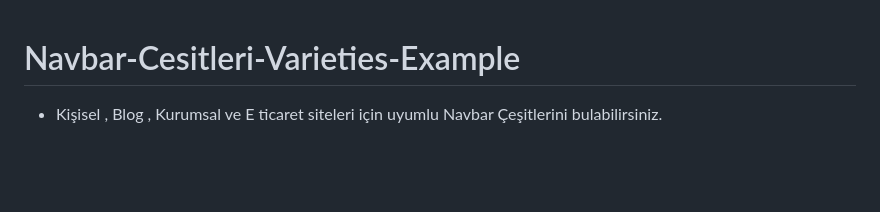
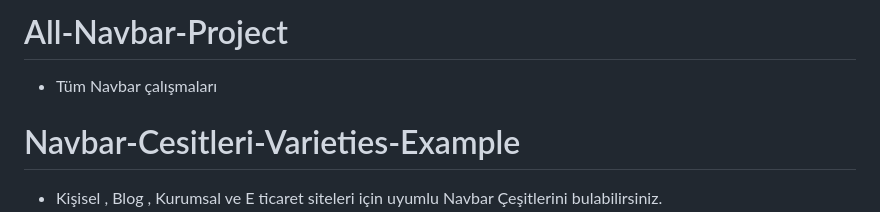
Before and after one commit to ErenCanKONUK/All-Navbar-Project, a Markdown page: README.md, the part around the change. Drawn GitHub-style; blank space fills up the shorter version.

```diff
--- a/README.md
+++ b/README.md
@@ -1,3 +1,7 @@
+# All-Navbar-Project
+
+- Tüm Navbar çalışmaları
+
 # Navbar-Cesitleri-Varieties-Example
 
 - Kişisel , Blog , Kurumsal ve E ticaret siteleri için uyumlu Navbar Çeşitlerini bulabilirsiniz.
```
